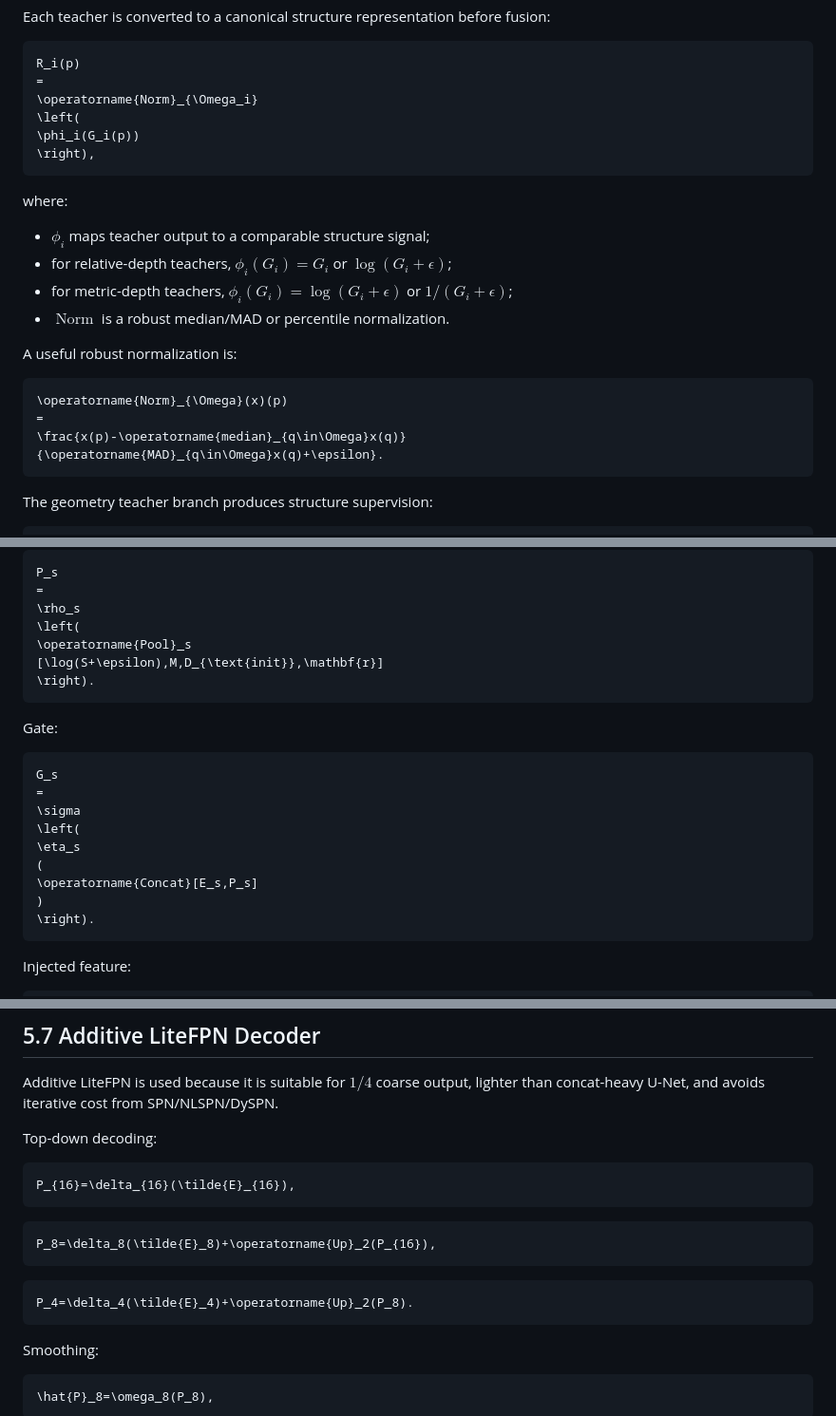
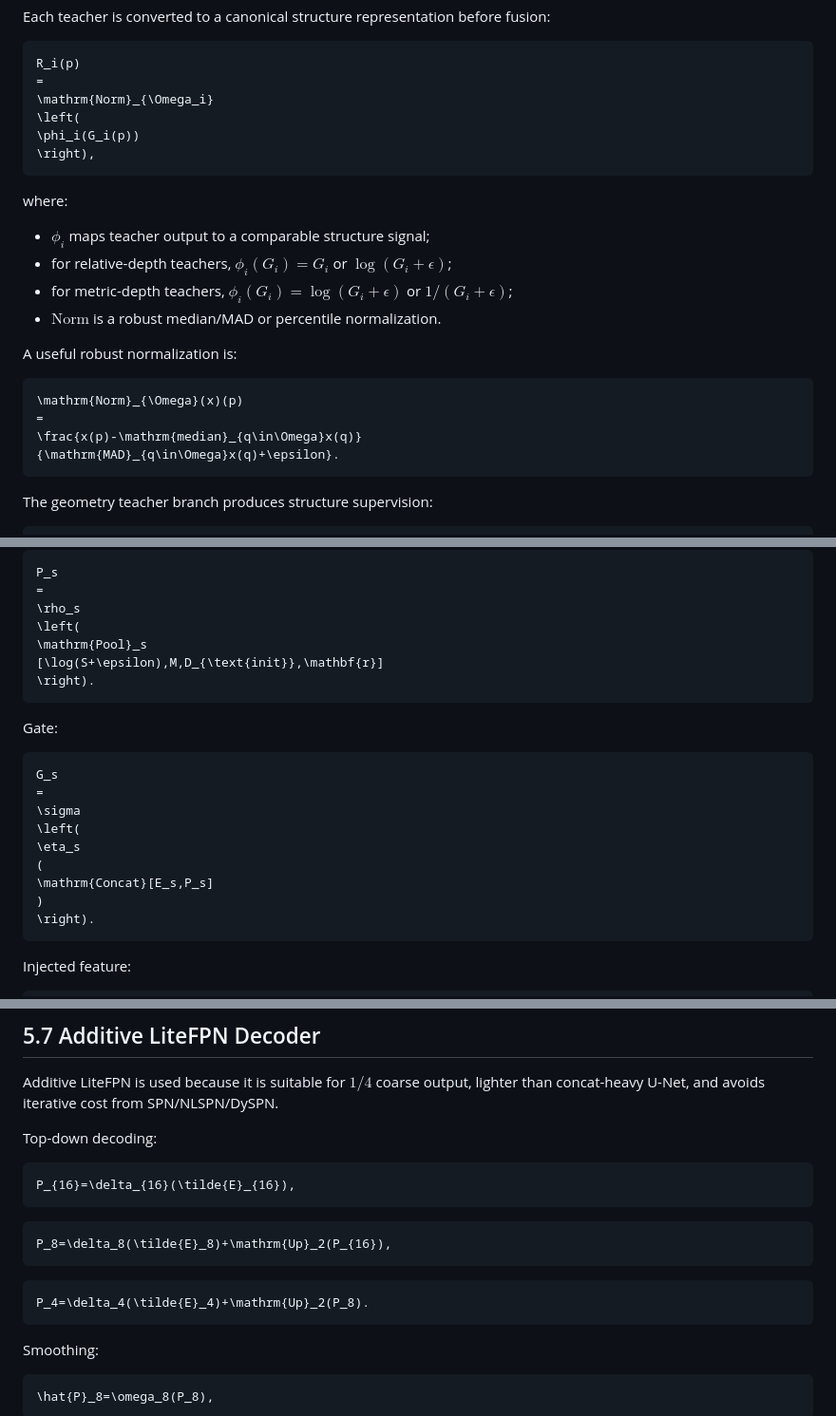
Before and after one commit to PhuocDang2104/GeoDistill_RT, a Markdown page: docs/GeoDistill_RT_theory.md, 3 parts joined by grey strips. Shown at 95% size. GitHub-like rendering.

````diff
--- a/docs/GeoDistill_RT_theory.md
+++ b/docs/GeoDistill_RT_theory.md
@@ -383,7 +383,7 @@ Each teacher is converted to a canonical structure representation before fusion:
 ```math
 R_i(p)
 =
-\operatorname{Norm}_{\Omega_i}
+\mathrm{Norm}_{\Omega_i}
 \left(
 \phi_i(G_i(p))
 \right),
@@ -394,15 +394,15 @@ where:
 - $\phi_i$ maps teacher output to a comparable structure signal;
 - for relative-depth teachers, $\phi_i(G_i)=G_i$ or $\log(G_i+\epsilon)$;
 - for metric-depth teachers, $\phi_i(G_i)=\log(G_i+\epsilon)$ or $1/(G_i+\epsilon)$;
-- $\operatorname{Norm}$ is a robust median/MAD or percentile normalization.
+- $\mathrm{Norm}$ is a robust median/MAD or percentile normalization.
 
 A useful robust normalization is:
 
 ```math
-\operatorname{Norm}_{\Omega}(x)(p)
-=
-\frac{x(p)-\operatorname{median}_{q\in\Omega}x(q)}
-{\operatorname{MAD}_{q\in\Omega}x(q)+\epsilon}.
+\mathrm{Norm}_{\Omega}(x)(p)
+=
+\frac{x(p)-\mathrm{median}_{q\in\Omega}x(q)}
+{\mathrm{MAD}_{q\in\Omega}x(q)+\epsilon}.
 ```
 
 The geometry teacher branch produces structure supervision:
@@ -1007,7 +1007,7 @@ P_s
 =
 \rho_s
 \left(
-\operatorname{Pool}_s
+\mathrm{Pool}_s
 [\log(S+\epsilon),M,D_{\text{init}},\mathbf{r}]
 \right).
 ```
@@ -1021,7 +1021,7 @@ G_s
 \left(
 \eta_s
 (
-\operatorname{Concat}[E_s,P_s]
+\mathrm{Concat}[E_s,P_s]
 )
 \right).
 ```
@@ -1055,11 +1055,11 @@ P_{16}=\delta_{16}(\tilde{E}_{16}),
 ```
 
 ```math
-P_8=\delta_8(\tilde{E}_8)+\operatorname{Up}_2(P_{16}),
-```
-
-```math
-P_4=\delta_4(\tilde{E}_4)+\operatorname{Up}_2(P_8).
+P_8=\delta_8(\tilde{E}_8)+\mathrm{Up}_2(P_{16}),
+```
+
+```math
+P_4=\delta_4(\tilde{E}_4)+\mathrm{Up}_2(P_8).
 ```
 
 Smoothing:
````
Also changed, not shown: other parts of docs/GeoDistill_RT_theory.md (+9 -9 lines).
